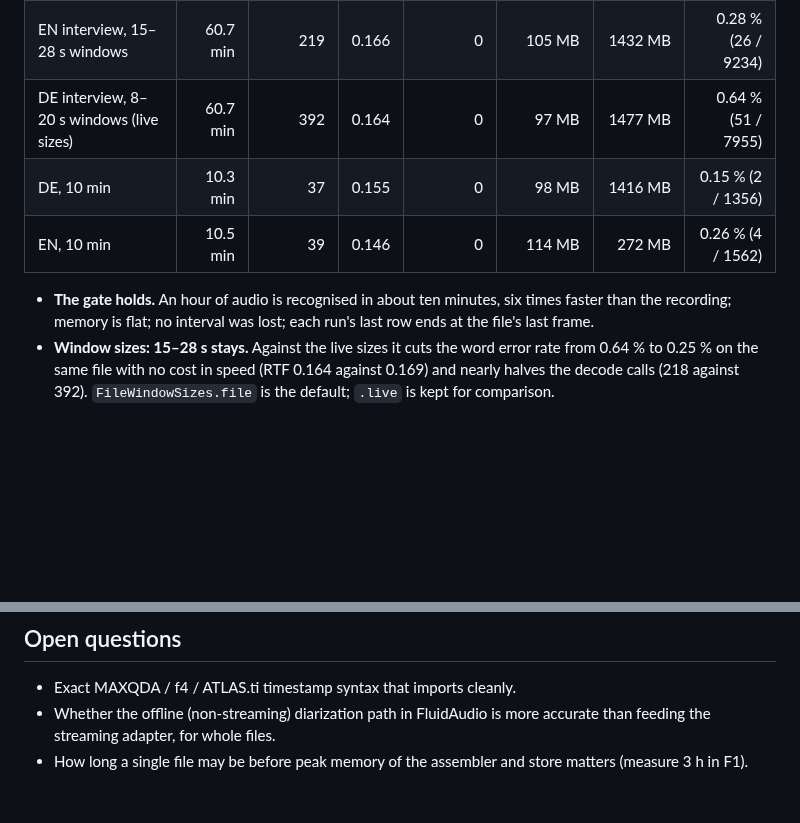
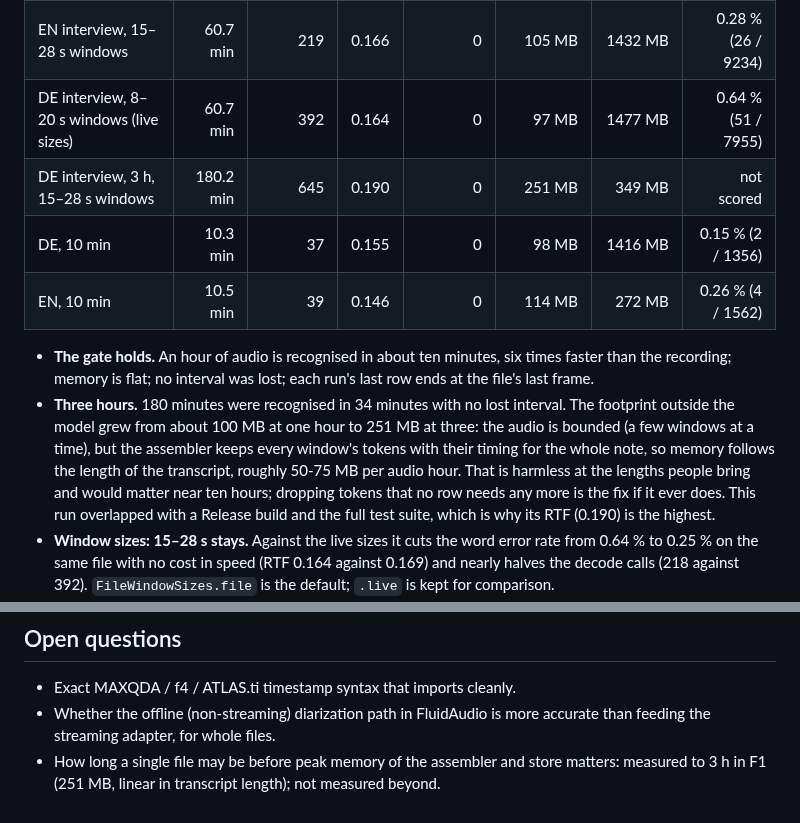
Before and after one commit to igskak/localdictation, a Markdown page: docs/FILE_TRANSCRIPTION_PLAN.md, 2 parts joined by grey strips. Rendered like a GitHub page; blank space fills up the shorter version.

Commit message:
F1: record the three-hour run
180 minutes in 34 minutes, no lost interval; memory follows transcript length
(251 MB at three hours), audio stays bounded.

Co-Authored-By: Claude Sonnet 5.5 <noreply@anthropic.com>

```diff
--- a/docs/FILE_TRANSCRIPTION_PLAN.md
+++ b/docs/FILE_TRANSCRIPTION_PLAN.md
@@ -214,12 +214,22 @@ is recognition wall time per second of audio, model preparation excluded.
 | DE interview, 15–28 s windows | 60.7 min | 218 | 0.169 | 0 | 104 MB | 1376 MB | 0.25 % (20 / 7955) |
 | EN interview, 15–28 s windows | 60.7 min | 219 | 0.166 | 0 | 105 MB | 1432 MB | 0.28 % (26 / 9234) |
 | DE interview, 8–20 s windows (live sizes) | 60.7 min | 392 | 0.164 | 0 | 97 MB | 1477 MB | 0.64 % (51 / 7955) |
+| DE interview, 3 h, 15–28 s windows | 180.2 min | 645 | 0.190 | 0 | 251 MB | 349 MB | not scored |
 | DE, 10 min | 10.3 min | 37 | 0.155 | 0 | 98 MB | 1416 MB | 0.15 % (2 / 1356) |
 | EN, 10 min | 10.5 min | 39 | 0.146 | 0 | 114 MB | 272 MB | 0.26 % (4 / 1562) |
 
 - **The gate holds.** An hour of audio is recognised in about ten minutes, six
   times faster than the recording; memory is flat; no interval was lost; each
   run's last row ends at the file's last frame.
+- **Three hours.** 180 minutes were recognised in 34 minutes with no lost
+  interval. The footprint outside the model grew from about 100 MB at one hour
+  to 251 MB at three: the audio is bounded (a few windows at a time), but the
+  assembler keeps every window's tokens with their timing for the whole note,
+  so memory follows the length of the transcript, roughly 50-75 MB per audio
+  hour. That is harmless at the lengths people bring and would matter near ten
+  hours; dropping tokens that no row needs any more is the fix if it ever does.
+  This run overlapped with a Release build and the full test suite, which is
+  why its RTF (0.190) is the highest.
 - **Window sizes: 15–28 s stays.** Against the live sizes it cuts the word
   error rate from 0.64 % to 0.25 % on the same file with no cost in speed
   (RTF 0.164 against 0.169) and nearly halves the decode calls (218 against
@@ -433,4 +443,5 @@ Before the release, in this order (none of these can be done from here):
 - Whether the offline (non-streaming) diarization path in FluidAudio is more
   accurate than feeding the streaming adapter, for whole files.
 - How long a single file may be before peak memory of the assembler and store
-  matters (measure 3 h in F1).
+  matters: measured to 3 h in F1 (251 MB, linear in transcript length); not
+  measured beyond.
```
